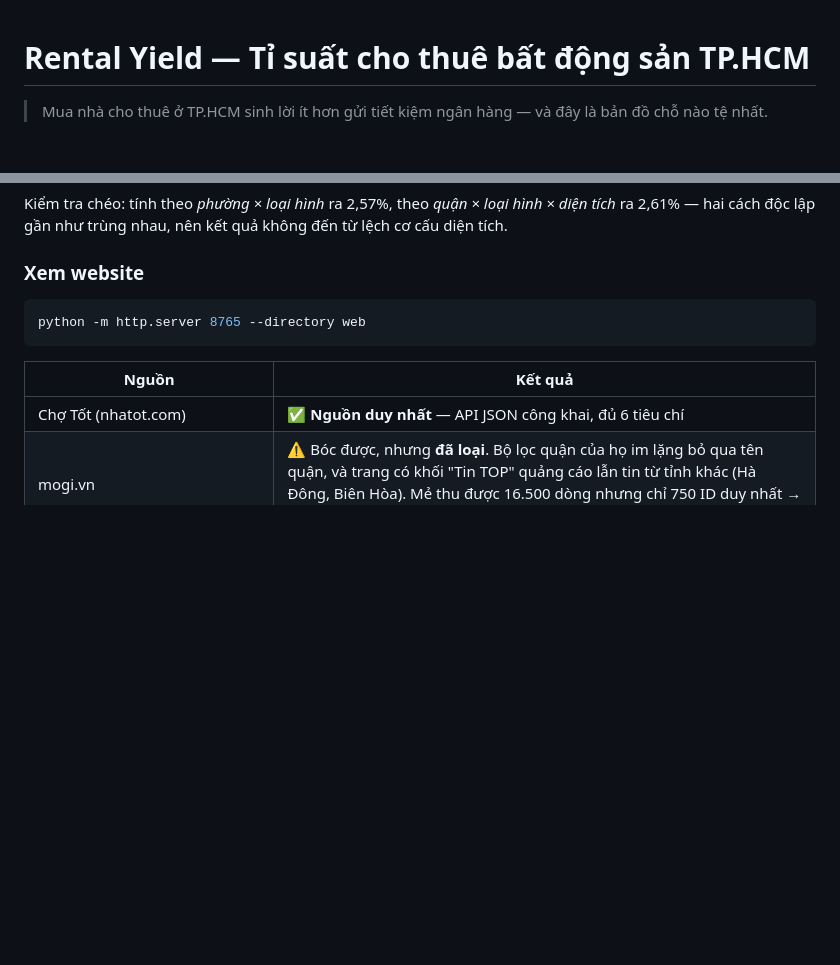
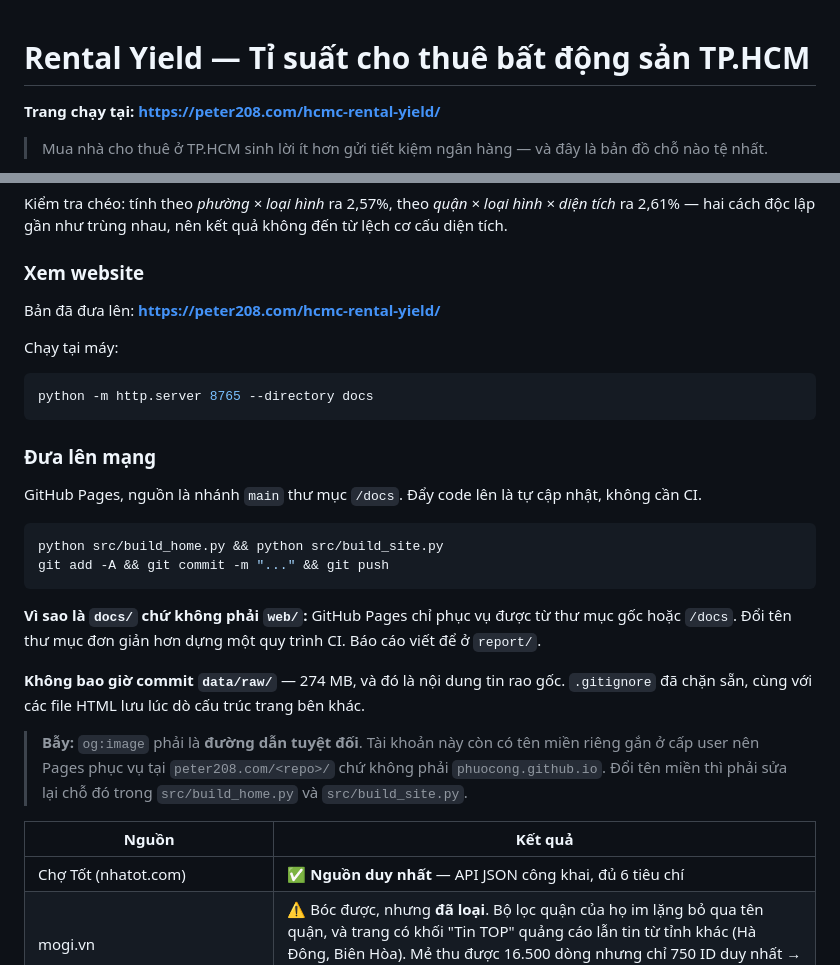
Before and after one commit to PhuocOng/hcmc-rental-yield, a Markdown page: README.md, 2 parts joined by grey strips. Rendered like a GitHub page; blank space fills up the shorter version.

Commit message:
Ghi lại quy trình đưa lên mạng vào README
Co-Authored-By: Claude Opus 5 <noreply@anthropic.com>

````diff
--- a/README.md
+++ b/README.md
@@ -1,4 +1,6 @@
 # Rental Yield — Tỉ suất cho thuê bất động sản TP.HCM
+
+**Trang chạy tại: https://peter208.com/hcmc-rental-yield/**
 
 > Mua nhà cho thuê ở TP.HCM sinh lời ít hơn gửi tiết kiệm ngân hàng —
 > và đây là bản đồ chỗ nào tệ nhất.
@@ -64,9 +66,35 @@ lệch cơ cấu diện tích.
 
 ### Xem website
 
+Bản đã đưa lên: **https://peter208.com/hcmc-rental-yield/**
+
+Chạy tại máy:
+
 ```bash
-python -m http.server 8765 --directory web
+python -m http.server 8765 --directory docs
 ```
+
+### Đưa lên mạng
+
+GitHub Pages, nguồn là nhánh `main` thư mục `/docs`. Đẩy code lên là tự cập nhật,
+không cần CI.
+
+```bash
+python src/build_home.py && python src/build_site.py
+git add -A && git commit -m "..." && git push
+```
+
+**Vì sao là `docs/` chứ không phải `web/`:** GitHub Pages chỉ phục vụ được từ thư
+mục gốc hoặc `/docs`. Đổi tên thư mục đơn giản hơn dựng một quy trình CI. Báo cáo
+viết để ở `report/`.
+
+**Không bao giờ commit `data/raw/`** — 274 MB, và đó là nội dung tin rao gốc.
+`.gitignore` đã chặn sẵn, cùng với các file HTML lưu lúc dò cấu trúc trang bên khác.
+
+> **Bẫy:** `og:image` phải là **đường dẫn tuyệt đối**. Tài khoản này còn có tên
+> miền riêng gắn ở cấp user nên Pages phục vụ tại `peter208.com/<repo>/` chứ không
+> phải `phuocong.github.io`. Đổi tên miền thì phải sửa lại chỗ đó trong
+> `src/build_home.py` và `src/build_site.py`.
 
 | Nguồn | Kết quả |
 |---|---|
````
